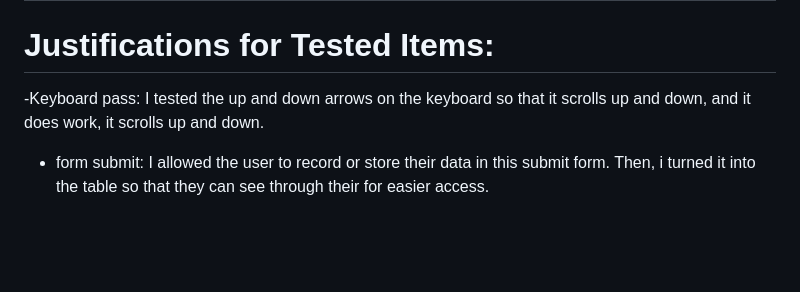
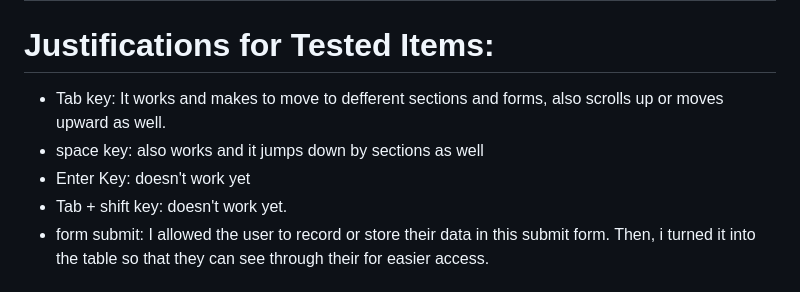
Before and after one commit to hahmed2-crypto/Summative_Web_Dev_project, a Markdown page: README.md, the part around one of its changes. GitHub-like rendering; blank space fills up the shorter version.

Commit message:
Updating readme file with new content

```diff
--- a/README.md
+++ b/README.md
@@ -26,7 +26,10 @@ This is a website that is for students who want manage their finance resposibly.
 |Category | `^[A-Za-z]+(?:[ -][A-Za-z]+)*$` | letters, single spaces, hyphens | `Health-Care` | `Food2` | for category, i believe i only need for the categories to contain letters, hyphens, and a single space, wich this regex allows me to do so  |
 |Duplicate words | `\b(\w+)\s+\1\b` (it is for case-insensitive) | repeated word(back-reference) |this regex makes sure that in all of the code that there is no repeating same work |
 # Justifications for Tested Items:
--Keyboard pass: I tested the up and down arrows on the keyboard so that it scrolls up and down, and it does work, it scrolls up and down.
+- Tab key: It works and makes to move to defferent sections and forms, also scrolls up or moves upward as well.
+- space key: also works and it jumps down by sections as well
+- Enter Key: doesn't work yet
+- Tab + shift key: doesn't work yet.
 - form submit: I allowed the user to record or store their data in this submit form. Then, i turned it into the table so that they can see through their for easier access.
 
 # Accesssibility notes:
```
Also changed, not shown: other parts of README.md (+1 -1 lines).
